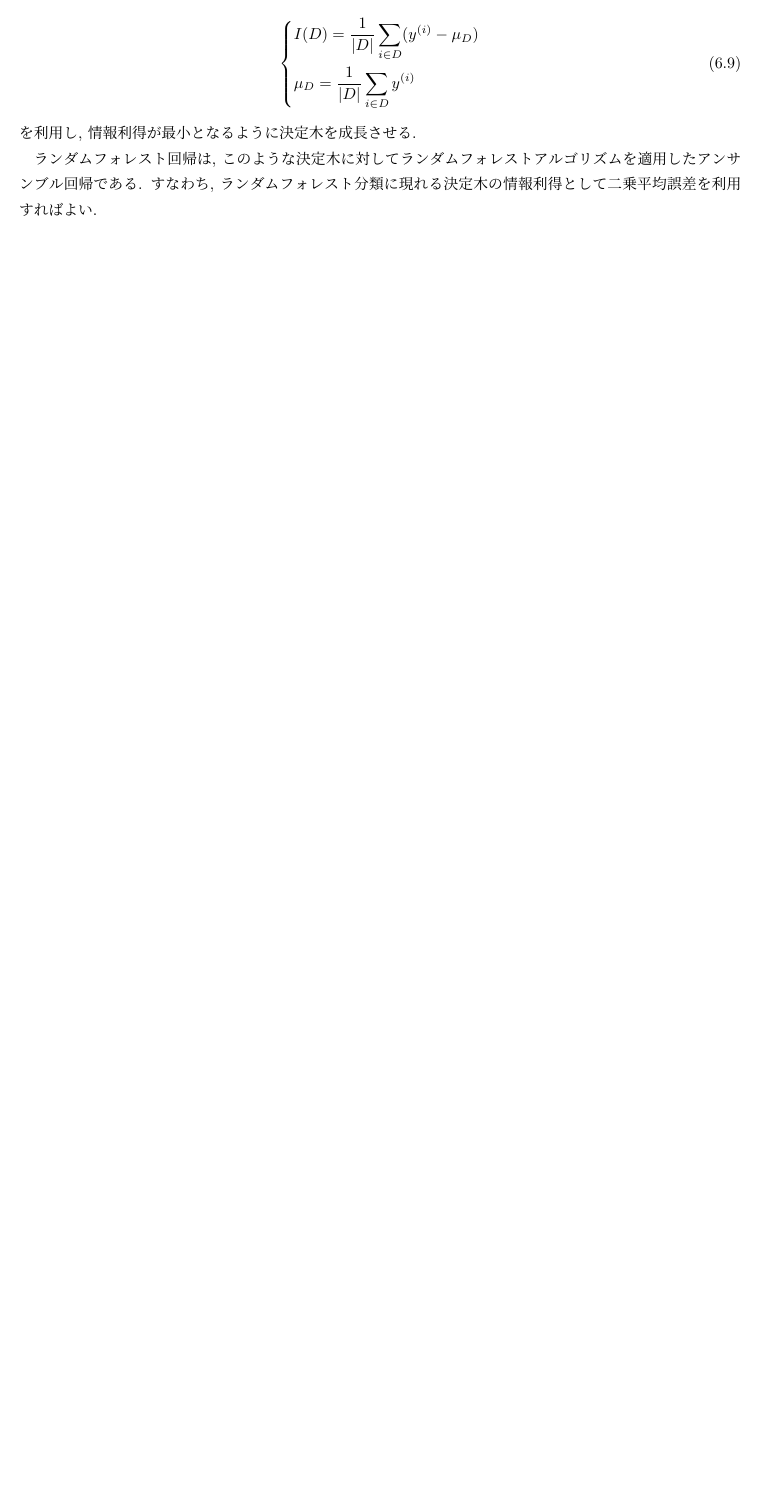
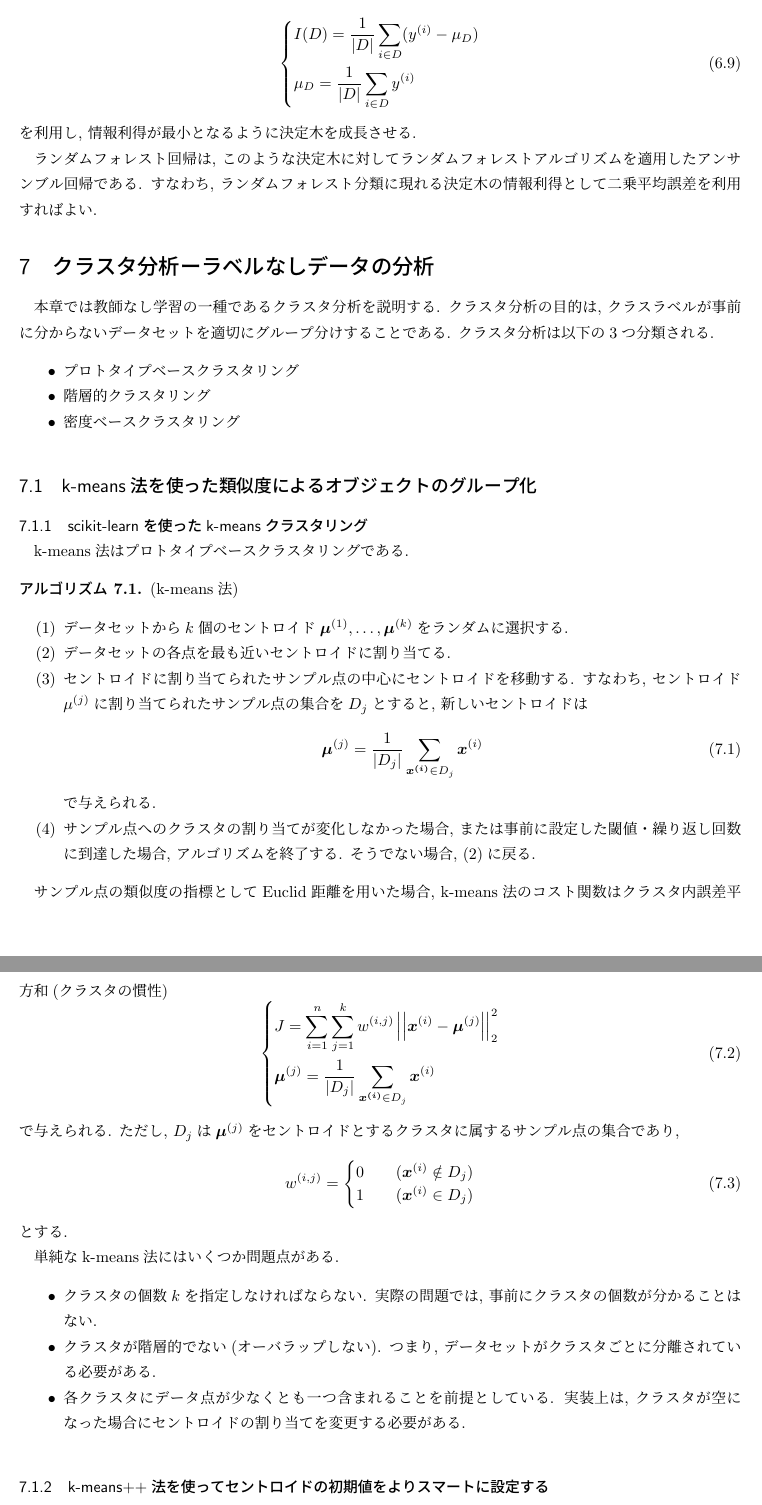
Before and after one commit to ihokamura/python_machine_learning, a LaTeX document (explanation.tex): part of page 19 of 21 before the commit and two parts of pages 19 and 20 of 22 after it, the two joined at a grey line, cut so that both start at the same text, the shorter picture padded with empty space. Compiled offline with upLaTeX and dvipdfmx.

Commit message:
explain k-means algorithm

```diff
--- a/explanation.tex
+++ b/explanation.tex
@@ -1068,3 +1068,79 @@ RANSAC(RANdom SAmple Cosensus)アルゴリズムは回帰モデルに正常値(
 ランダムフォレスト回帰は, このような決定木に対してランダムフォレストアルゴリズムを適用したアンサンブル回帰である.
 すなわち, ランダムフォレスト分類に現れる決定木の情報利得として二乗平均誤差を利用すればよい.
 
+
+\section{クラスタ分析ーラベルなしデータの分析}
+本章では教師なし学習の一種であるクラスタ分析を説明する.
+クラスタ分析の目的は, クラスラベルが事前に分からないデータセットを適切にグループ分けすることである.
+クラスタ分析は以下の3つ分類される.
+\begin{itemize}
+    \item
+    プロトタイプベースクラスタリング
+    \item
+    階層的クラスタリング
+    \item
+    密度ベースクラスタリング
+\end{itemize}
+
+\subsection{k-means法を使った類似度によるオブジェクトのグループ化}
+\subsubsection{scikit-learnを使ったk-meansクラスタリング}
+k-means法はプロトタイプベースクラスタリングである.
+\begin{algorithm}
+    (k-means法)
+    \begin{enumerate}
+        \item
+        データセットから$k$個のセントロイド$\bm{\mu}^{(1)}, \dots, \bm{\mu}^{(k)}$をランダムに選択する.
+
+        \item
+        データセットの各点を最も近いセントロイドに割り当てる.
+
+        \item
+        セントロイドに割り当てられたサンプル点の中心にセントロイドを移動する.
+        すなわち, セントロイド$\mu^{(j)}$に割り当てられたサンプル点の集合を$D_{j}$とすると, 新しいセントロイドは
+        \begin{equation}
+            \bm{\mu}^{(j)} = \frac{1}{|D_{j}|}\sum_{\bm{x^{(i)}} \in D_{j}} \bm{x}^{(i)}
+        \end{equation}
+        で与えられる.
+
+        \item
+        サンプル点へのクラスタの割り当てが変化しなかった場合, または事前に設定した閾値・繰り返し回数に到達した場合, アルゴリズムを終了する.
+        そうでない場合, (2)に戻る.
+    \end{enumerate}
+\end{algorithm}
+
+サンプル点の類似度の指標としてEuclid距離を用いた場合, k-means法のコスト関数はクラスタ内誤差平方和(クラスタの慣性)
+\begin{equation}
+    \left\{
+    \begin{aligned}
+        &J = \sum_{i = 1}^{n} \sum_{j = 1}^{k} w^{(i, j)}\norm{\bm{x}^{(i)} - \bm{\mu}^{(j)}}_{2}^{2} \\
+        &\bm{\mu}^{(j)} = \frac{1}{|D_{j}|}\sum_{\bm{x^{(i)}} \in D_{j}} \bm{x}^{(i)} \\
+    \end{aligned}
+    \right.
+\end{equation}
+で与えられる.
+ただし, $D_{j}$は$\bm{\mu}^{(j)}$をセントロイドとするクラスタに属するサンプル点の集合であり,
+\begin{equation}
+    w^{(i, j)} =
+    \begin{cases}
+        0 &\quad (\bm{x}^{(i)} \notin D_{j}) \\
+        1 &\quad (\bm{x}^{(i)} \in D_{j})
+    \end{cases}
+\end{equation}
+とする.
+
+単純なk-means法にはいくつか問題点がある.
+\begin{itemize}
+    \item
+    クラスタの個数$k$を指定しなければならない.
+    実際の問題では, 事前にクラスタの個数が分かることはない.
+
+    \item
+    クラスタが階層的でない(オーバラップしない).
+    つまり, データセットがクラスタごとに分離されている必要がある.
+
+    \item
+    各クラスタにデータ点が少なくとも一つ含まれることを前提としている.
+    実装上は, クラスタが空になった場合にセントロイドの割り当てを変更する必要がある.
+\end{itemize}
+
+\subsubsection{k-means++法を使ってセントロイドの初期値をよりスマートに設定する}
@@ -1070,0 +1164 @@ RANSAC(RANdom SAmple Cosensus)アルゴリズムは回帰モデルに正常値(
+            すなわち,
@@ -1070,0 +1168 @@ RANSAC(RANdom SAmple Cosensus)アルゴリズムは回帰モデルに正常値(
+            とする.
```
Also changed, not shown: explanation.tex (35 more changed lines).
